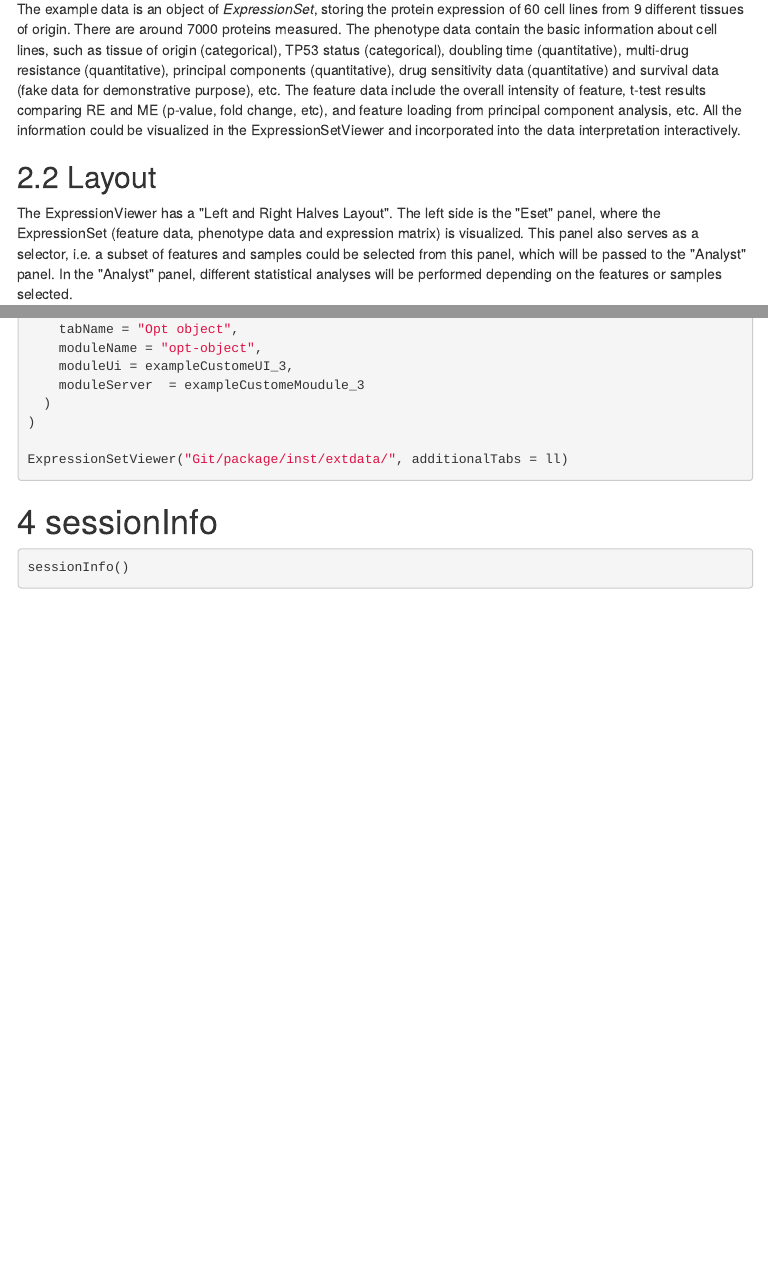
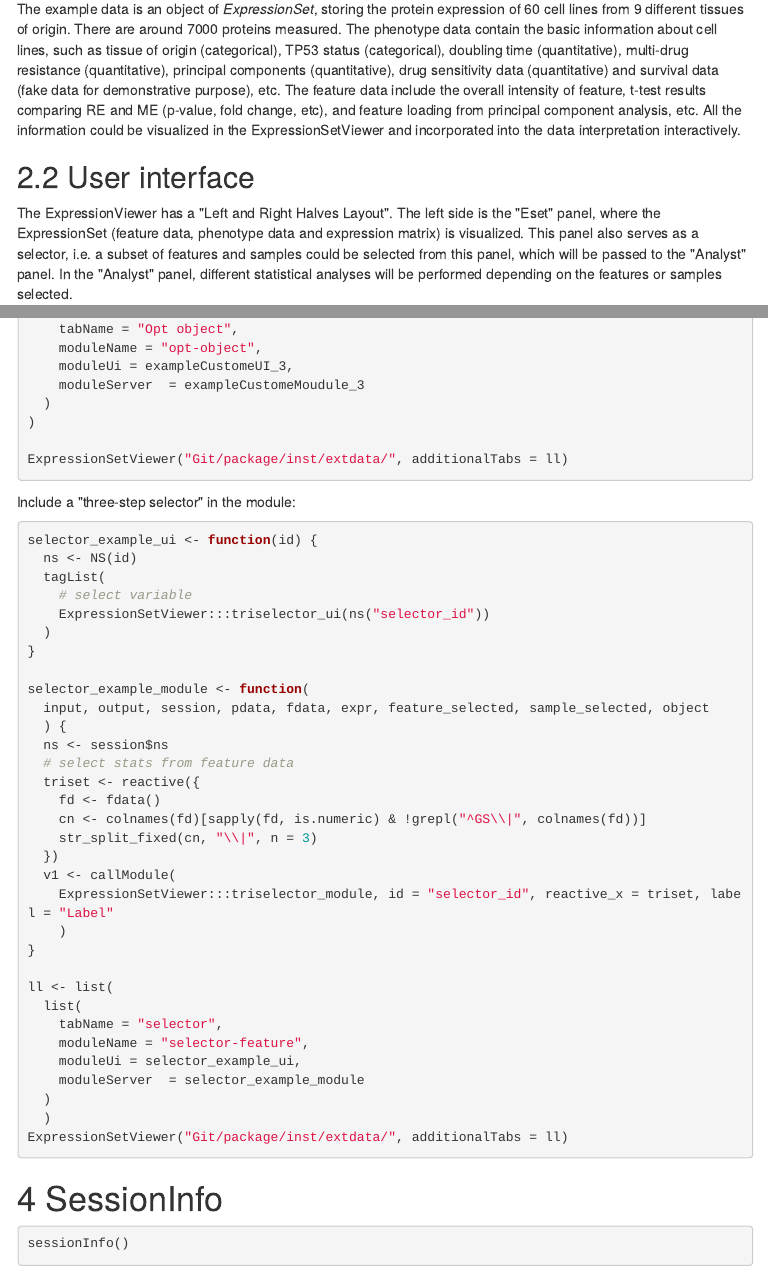
Before and after one commit to mengchen18/omicsViewer, an R Markdown document (package/vignettes/quickStart.rmd): the page in a window 1100 px wide, from 960 px down, and a second part further down, joined at a grey line. The pictures show the output file package/vignettes/quickStart.html that the author committed with the source, opened offline; menus at the side of the page are left out.

Commit message:
update vignette

````diff
--- a/package/vignettes/quickStart.rmd
+++ b/package/vignettes/quickStart.rmd
@@ -45,7 +45,7 @@ Here *path2data* is the folder containing the *.RDS* files (not the *.RDS* files
 
 The example data is an object of *ExpressionSet*, storing the protein expression of 60 cell lines from 9 different tissues of origin. There are around 7000 proteins measured. The phenotype data contain the basic information about cell lines, such as tissue of origin (categorical), TP53 status (categorical), doubling time (quantitative), multi-drug resistance (quantitative), principal components (quantitative), drug sensitivity data (quantitative) and survival data (fake data for demonstrative purpose), etc. The feature data include the overall intensity of feature, t-test results comparing RE and ME (p-value, fold change, etc), and feature loading from principal component analysis, etc. All the information could be visualized in the ExpressionSetViewer and incorporated into the data interpretation interactively.
 
-## Layout
+## User interface
 The ExpressionViewer has a "Left and Right Halves Layout". The left side is the "Eset" panel, where the ExpressionSet (feature data, phenotype data and expression matrix) is visualized. This panel also serves as a selector, i.e. a subset of features and samples could be selected from this panel, which will be passed to the "Analyst" panel. In the "Analyst" panel, different statistical analyses will be performed depending on the features or samples selected.
 
 ### Tabs in Eset
@@ -347,7 +347,43 @@ ll <- list(
 ExpressionSetViewer("Git/package/inst/extdata/", additionalTabs = ll)
 ```
 
-# sessionInfo
+Include a "three-step selector" in the module:
+```{r write extension_3,eval=FALSE}
+selector_example_ui <- function(id) {
+  ns <- NS(id)
+  tagList(
+    # select variable
+    ExpressionSetViewer:::triselector_ui(ns("selector_id"))
+  )
+}
+
+selector_example_module <- function(
+  input, output, session, pdata, fdata, expr, feature_selected, sample_selected, object
+  ) {
+  ns <- session$ns
+  # select stats from feature data
+  triset <- reactive({
+    fd <- fdata()
+    cn <- colnames(fd)[sapply(fd, is.numeric) & !grepl("^GS\\|", colnames(fd))]
+    str_split_fixed(cn, "\\|", n = 3)
+  })
+  v1 <- callModule(
+    ExpressionSetViewer:::triselector_module, id = "selector_id", reactive_x = triset, label = "Label"
+    )
+}
+
+ll <- list(
+  list(
+    tabName = "selector",
+    moduleName = "selector-feature",
+    moduleUi = selector_example_ui,
+    moduleServer  = selector_example_module
+  )
+  )
+ExpressionSetViewer("Git/package/inst/extdata/", additionalTabs = ll)
+```
+
+# SessionInfo
 ```{r session}
 sessionInfo()
 ```
````
Also changed, not shown: package/vignettes/quickStart.html.
